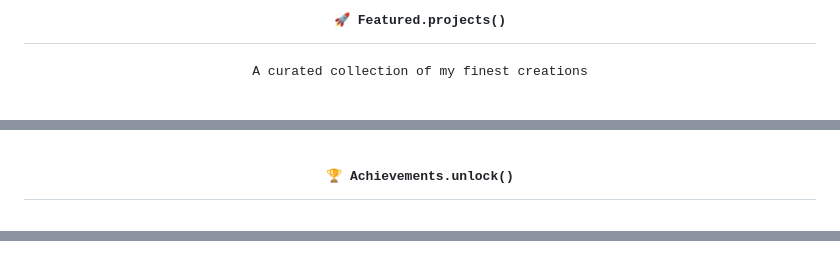
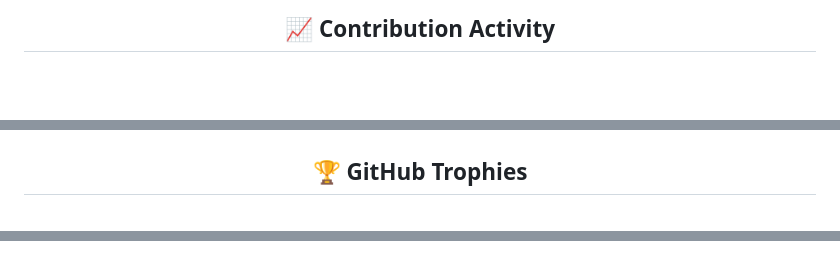
Before and after one commit to Marways7/Marways7, a Markdown page: README.md, 3 parts joined by grey strips. Drawn GitHub-style.

Commit message:
🎨 v4: Clean rewrite - fix all display issues, single header, reliable trophies

```diff
--- a/README.md
+++ b/README.md
@@ -210,8 +211,5 @@ const Marways = {
 
-<h2 align="center">
-  <samp>🚀 Featured.projects()</samp>
-</h2>
-<p align="center"><samp>A curated collection of my finest creations</samp></p>
+<h2 align="center">📈 Contribution Activity</h2>
 
 <br/>
 
@@ -287,9 +233,7 @@ const Marways = {
 
-<!-- ═══════════════════════ TROPHIES ═══════════════════════ -->
+<!-- ═══════════════════ TROPHIES ═══════════════════ -->
 
-<h2 align="center">
-  <samp>🏆 Achievements.unlock()</samp>
-</h2>
+<h2 align="center">🏆 GitHub Trophies</h2>
 
 <br/>
 
@@ -351,11 +283,6 @@ const Marways = {
 
 <!--
-
-  ╔══════════════════════════════════════════════════════╗
-  ║                                                      ║
-  ║          Made with 💜 and a lot of ☕               ║
-  ║          github.com/Marways7                         ║
-  ║                                                      ║
-  ╚══════════════════════════════════════════════════════╝
-
+  ╔══════════════════════════════════════════════╗
+  ║  Made with 💜 and ☕  |  github.com/Marways7  ║
+  ╚══════════════════════════════════════════════╝
 -->
```
Also changed, not shown: other parts of README.md (+124 -187 lines).
